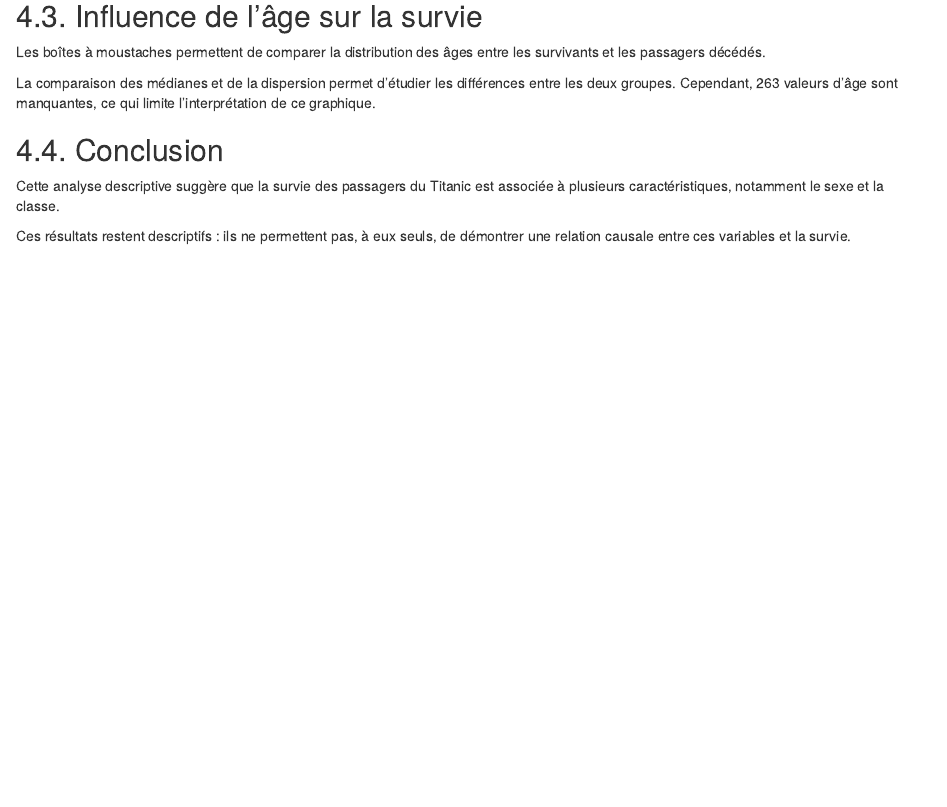
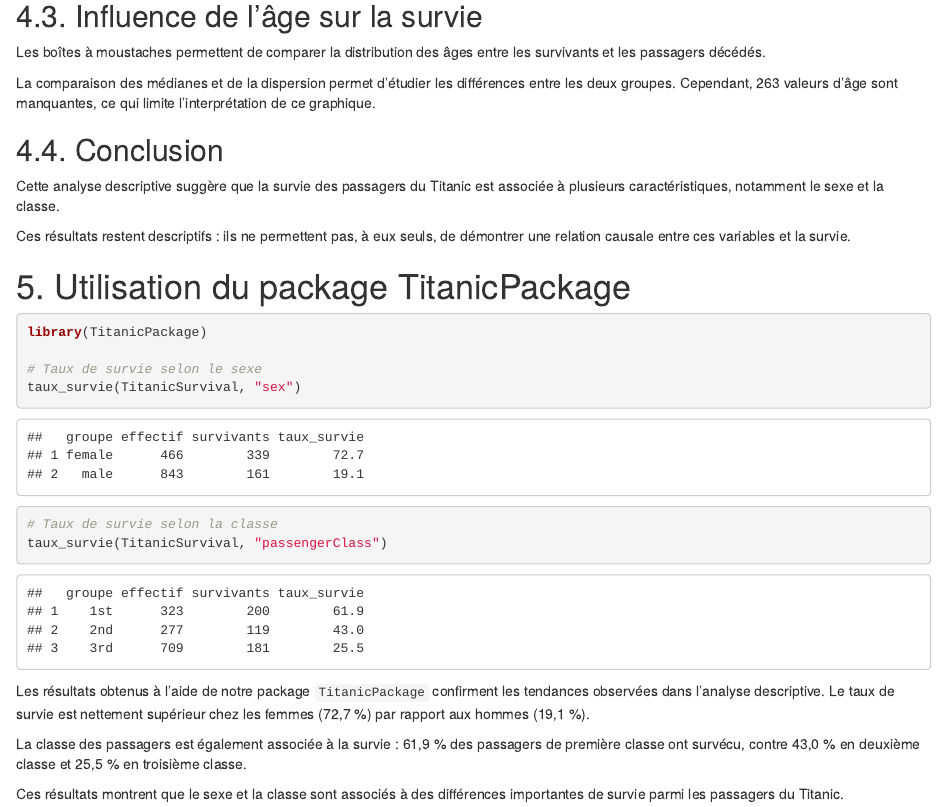
Before and after one commit to mathildekempf14-ctrl/tp-titanic, an R Markdown document (analyse.Rmd): the page in a window 1100 px wide, from 5720 px down. The pictures show the output file analyse.html that the author committed with the source, opened offline.

Commit message:
TP : Analyse reproductible du dataset Titanic version finale

````diff
--- a/analyse.Rmd
+++ b/analyse.Rmd
@@ -162,3 +162,21 @@ La comparaison des médianes et de la dispersion permet d'étudier les différen
 Cette analyse descriptive suggère que la survie des passagers du Titanic est associée à plusieurs caractéristiques, notamment le sexe et la classe.
 
 Ces résultats restent descriptifs : ils ne permettent pas, à eux seuls, de démontrer une relation causale entre ces variables et la survie.
+
+
+# 5. Utilisation du package TitanicPackage
+
+```{r utilisation_package}
+library(TitanicPackage)
+
+# Taux de survie selon le sexe
+taux_survie(TitanicSurvival, "sex")
+
+# Taux de survie selon la classe
+taux_survie(TitanicSurvival, "passengerClass")
+```
+Les résultats obtenus à l'aide de notre package `TitanicPackage` confirment les tendances observées dans l'analyse descriptive. Le taux de survie est nettement supérieur chez les femmes (72,7 %) par rapport aux hommes (19,1 %).
+
+La classe des passagers est également associée à la survie : 61,9 % des passagers de première classe ont survécu, contre 43,0 % en deuxième classe et 25,5 % en troisième classe.
+
+Ces résultats montrent que le sexe et la classe sont associés à des différences importantes de survie parmi les passagers du Titanic.
````
Also changed, not shown: analyse.html, 1 other file.
